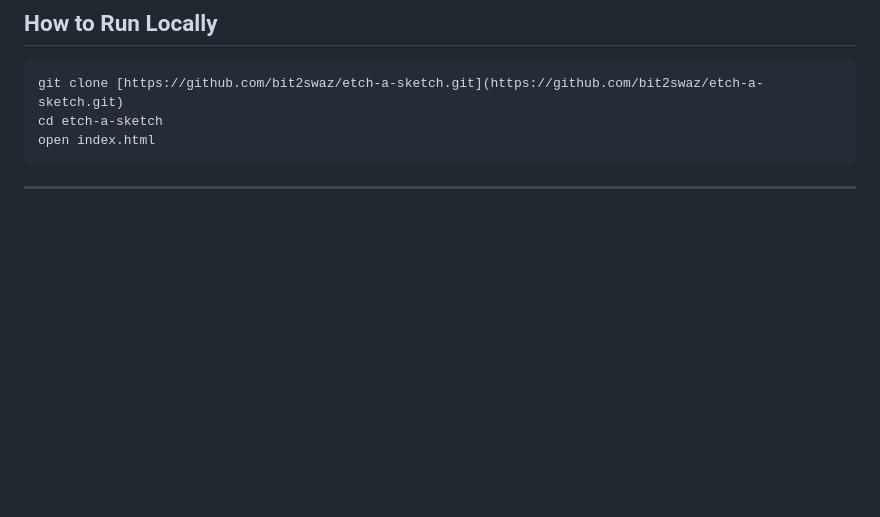
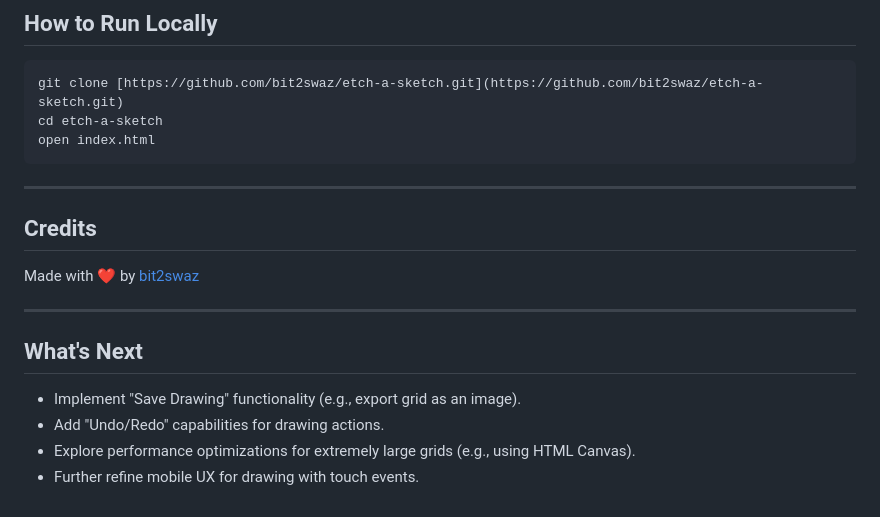
Before and after one commit to bit2swaz/etch-a-sketch, a Markdown page: README.md, the part around the change. GitHub-like rendering; blank space fills up the shorter version.

Commit message:
Made changes to README.md

````diff
--- a/README.md
+++ b/README.md
@@ -50,3 +50,14 @@ open index.html
 ```
 
 ---
+
+## Credits
+Made with ❤️ by [bit2swaz](https://www.github.com/bit2swaz/)
+
+---
+
+## What's Next
+- Implement "Save Drawing" functionality (e.g., export grid as an image).
+- Add "Undo/Redo" capabilities for drawing actions.
+- Explore performance optimizations for extremely large grids (e.g., using HTML Canvas).
+- Further refine mobile UX for drawing with touch events.
````
